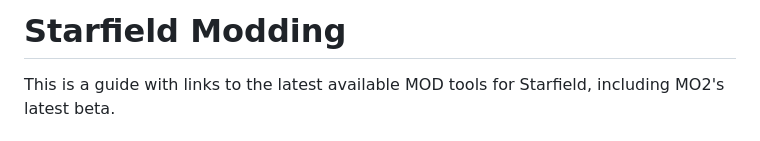
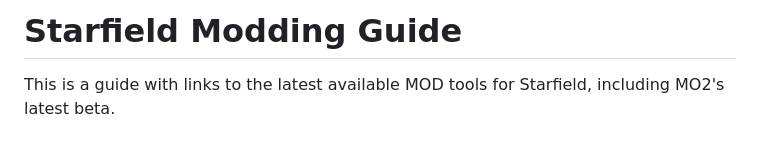
Before and after one commit to moleCuleFFF/starfield, a Markdown page: README.md, the part around the change. Rendered like a GitHub page.

Commit message:
README.md updated from https://stackedit.io/

```diff
--- a/README.md
+++ b/README.md
@@ -1,4 +1,4 @@
-# Starfield Modding
+# Starfield Modding Guide
 
 This is a guide with links to the latest available MOD tools for Starfield, including MO2's latest beta.
 
```
